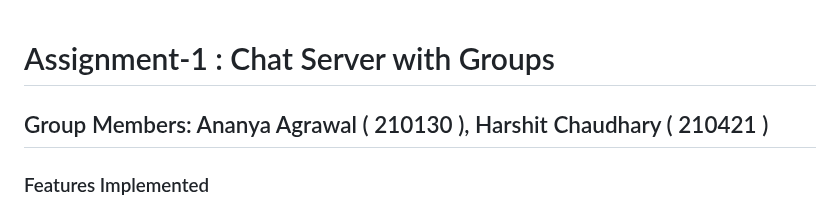
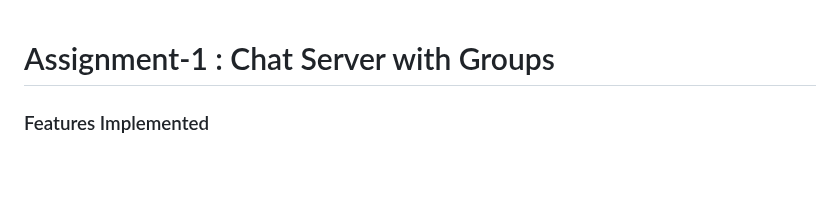
Before and after one commit to yugul7714/Multi-Threaded-chat-server-and-DNS-resolver, a Markdown page: Chat_server/Readme.md, the part around the change. GitHub-like rendering; blank space fills up the shorter version.

```diff
--- a/Chat_server/Readme.md
+++ b/Chat_server/Readme.md
@@ -1,6 +1,6 @@
 # Assignment-1 : Chat Server with Groups
 
-## Group Members: Ananya Agrawal ( 210130 ), Harshit Chaudhary ( 210421 )
+
 
 ### Features Implemented
 
```
